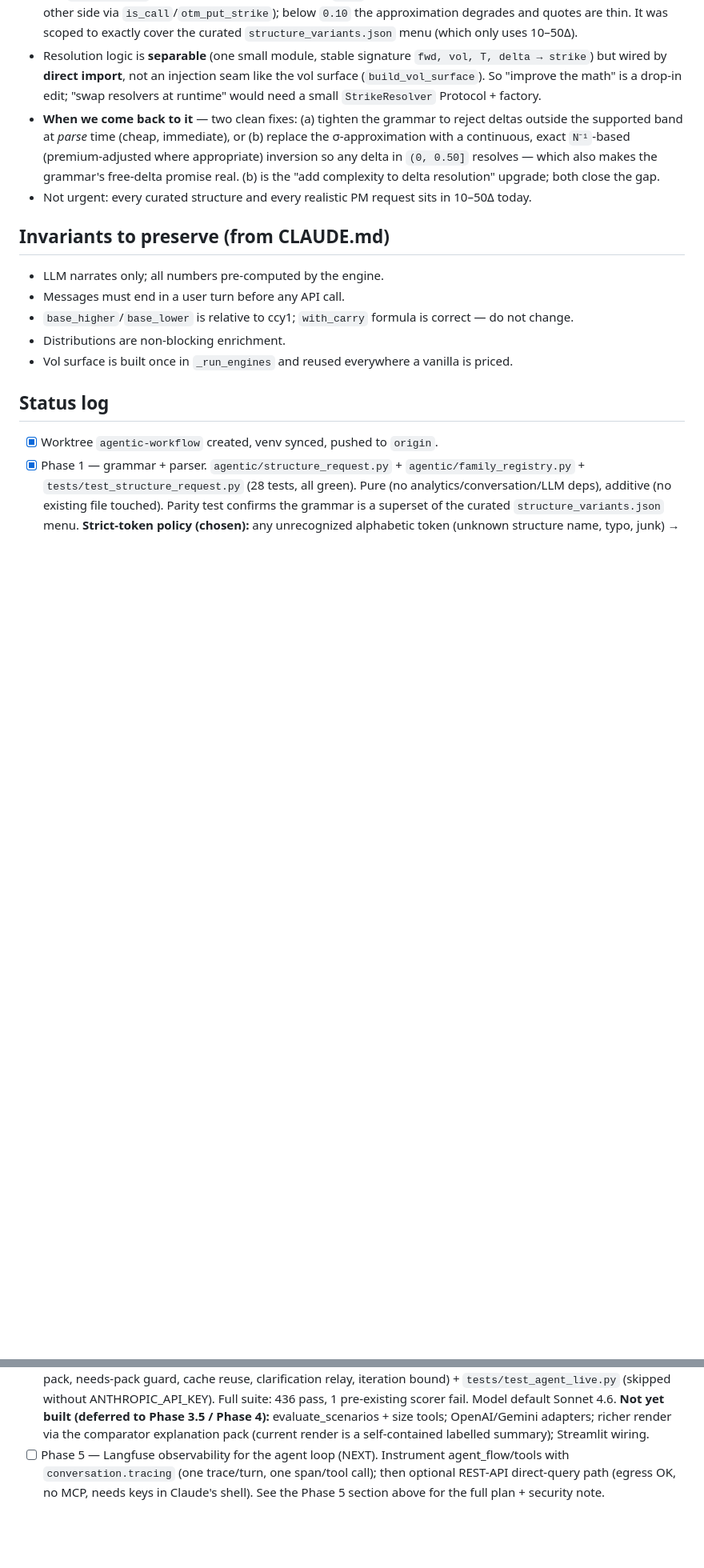
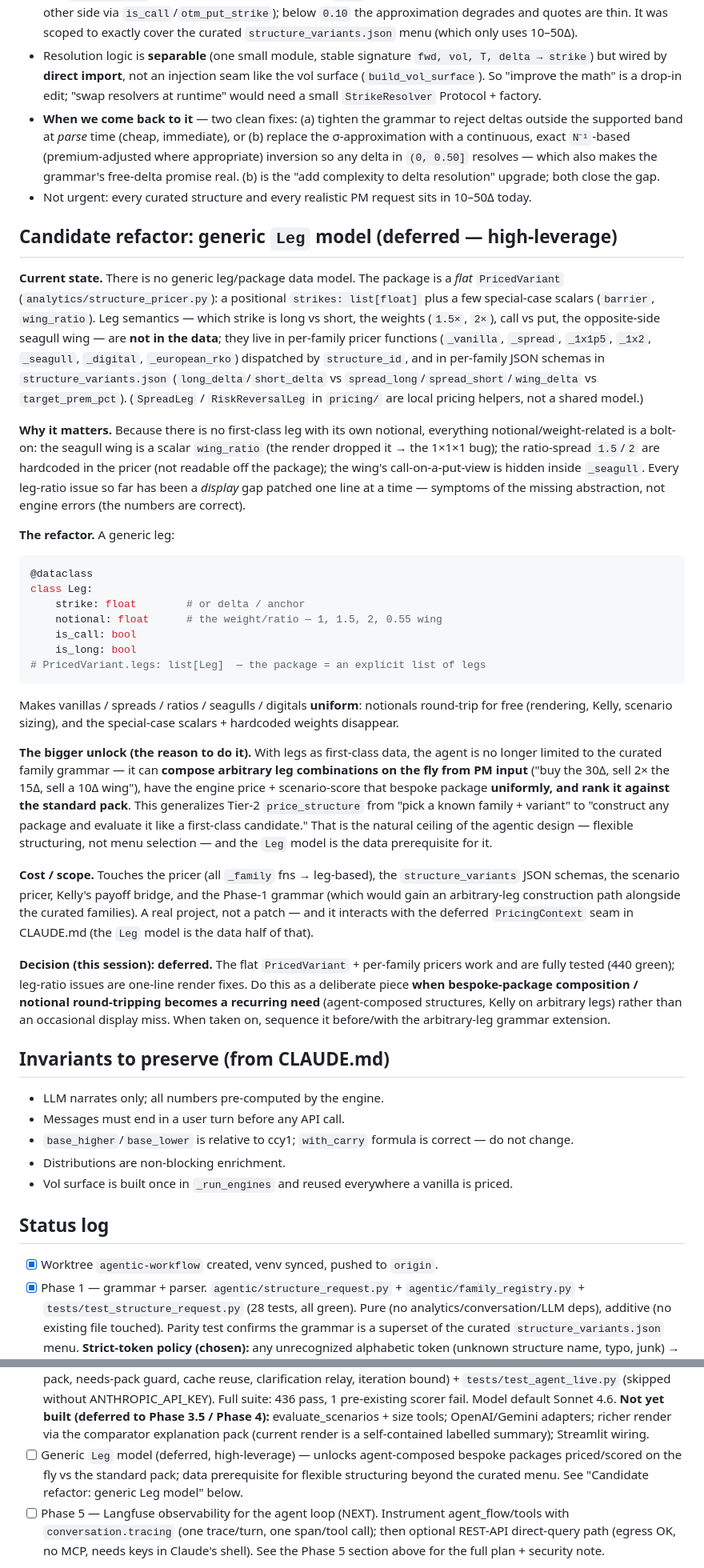
Before and after one commit to ash847/macrotool, a Markdown page: AGENTIC_WORKFLOW_PLAN.md, 2 parts joined by grey strips. Shown at 80% size. GitHub-like rendering; blank space fills up the shorter version.

Commit message:
Plan: capture generic Leg model as a deferred high-leverage refactor
Records the data-model gap (flat PricedVariant + per-family pricers, no first-class
Leg) and the payoff: a generic Leg makes notionals round-trip uniformly AND unlocks
agent-composed bespoke packages priced/scored on the fly vs the standard pack —
flexible structuring beyond the curated menu. Deferred; sequence with the
arbitrary-leg grammar extension when bespoke composition becomes a recurring need.

Co-Authored-By: Claude Opus 4.8 <noreply@anthropic.com>

````diff
--- a/AGENTIC_WORKFLOW_PLAN.md
+++ b/AGENTIC_WORKFLOW_PLAN.md
@@ -498,6 +498,60 @@ between them. Consequences and rationale:
   promise real. (b) is the "add complexity to delta resolution" upgrade; both close the gap.
 - Not urgent: every curated structure and every realistic PM request sits in 10–50Δ today.
 
+## Candidate refactor: generic `Leg` model (deferred — high-leverage)
+
+**Current state.** There is no generic leg/package data model. The package is a *flat*
+`PricedVariant` (`analytics/structure_pricer.py`): a positional `strikes: list[float]` plus a
+few special-case scalars (`barrier`, `wing_ratio`). Leg semantics — which strike is long vs
+short, the weights (`1.5×`, `2×`), call vs put, the opposite-side seagull wing — are **not in
+the data**; they live in per-family pricer functions (`_vanilla`, `_spread`, `_1x1p5`,
+`_1x2`, `_seagull`, `_digital`, `_european_rko`) dispatched by `structure_id`, and in
+per-family JSON schemas in `structure_variants.json` (`long_delta`/`short_delta` vs
+`spread_long`/`spread_short`/`wing_delta` vs `target_prem_pct`). (`SpreadLeg` /
+`RiskReversalLeg` in `pricing/` are local pricing helpers, not a shared model.)
+
+**Why it matters.** Because there is no first-class leg with its own notional, everything
+notional/weight-related is a bolt-on: the seagull wing is a scalar `wing_ratio` (the render
+dropped it → the 1×1×1 bug); the ratio-spread `1.5`/`2` are hardcoded in the pricer (not
+readable off the package); the wing's call-on-a-put-view is hidden inside `_seagull`. Every
+leg-ratio issue so far has been a *display* gap patched one line at a time — symptoms of the
+missing abstraction, not engine errors (the numbers are correct).
+
+**The refactor.** A generic leg:
+```python
+@dataclass
+class Leg:
+    strike: float        # or delta / anchor
+    notional: float      # the weight/ratio — 1, 1.5, 2, 0.55 wing
+    is_call: bool
+    is_long: bool
+# PricedVariant.legs: list[Leg]  — the package = an explicit list of legs
+```
+Makes vanillas / spreads / ratios / seagulls / digitals **uniform**: notionals round-trip for
+free (rendering, Kelly, scenario sizing), and the special-case scalars + hardcoded weights
+disappear.
+
+**The bigger unlock (the reason to do it).** With legs as first-class data, the agent is no
+longer limited to the curated family grammar — it can **compose arbitrary leg combinations
+on the fly from PM input** ("buy the 30Δ, sell 2× the 15Δ, sell a 10Δ wing"), have the engine
+price + scenario-score that bespoke package **uniformly, and rank it against the standard
+pack**. This generalizes Tier-2 `price_structure` from "pick a known family + variant" to
+"construct any package and evaluate it like a first-class candidate." That is the natural
+ceiling of the agentic design — flexible structuring, not menu selection — and the `Leg`
+model is the data prerequisite for it.
+
+**Cost / scope.** Touches the pricer (all `_family` fns → leg-based), the `structure_variants`
+JSON schemas, the scenario pricer, Kelly's payoff bridge, and the Phase-1 grammar (which would
+gain an arbitrary-leg construction path alongside the curated families). A real project, not a
+patch — and it interacts with the deferred `PricingContext` seam in CLAUDE.md (the `Leg` model
+is the data half of that).
+
+**Decision (this session): deferred.** The flat `PricedVariant` + per-family pricers work and
+are fully tested (440 green); leg-ratio issues are one-line render fixes. Do this as a
+deliberate piece **when bespoke-package composition / notional round-tripping becomes a
+recurring need** (agent-composed structures, Kelly on arbitrary legs) rather than an occasional
+display miss. When taken on, sequence it before/with the arbitrary-leg grammar extension.
+
 ## Invariants to preserve (from CLAUDE.md)
 - LLM narrates only; all numbers pre-computed by the engine.
 - Messages must end in a user turn before any API call.
@@ -540,6 +594,9 @@ between them. Consequences and rationale:
       **Not yet built (deferred to Phase 3.5 / Phase 4):** evaluate_scenarios + size tools;
       OpenAI/Gemini adapters; richer render via the comparator explanation pack (current
       render is a self-contained labelled summary); Streamlit wiring.
+- [ ] Generic `Leg` model (deferred, high-leverage) — unlocks agent-composed bespoke packages
+      priced/scored on the fly vs the standard pack; data prerequisite for flexible structuring
+      beyond the curated menu. See "Candidate refactor: generic Leg model" below.
 - [ ] Phase 5 — Langfuse observability for the agent loop (NEXT). Instrument agent_flow/tools
       with `conversation.tracing` (one trace/turn, one span/tool call); then optional
       REST-API direct-query path (egress OK, no MCP, needs keys in Claude's shell). See the
````
